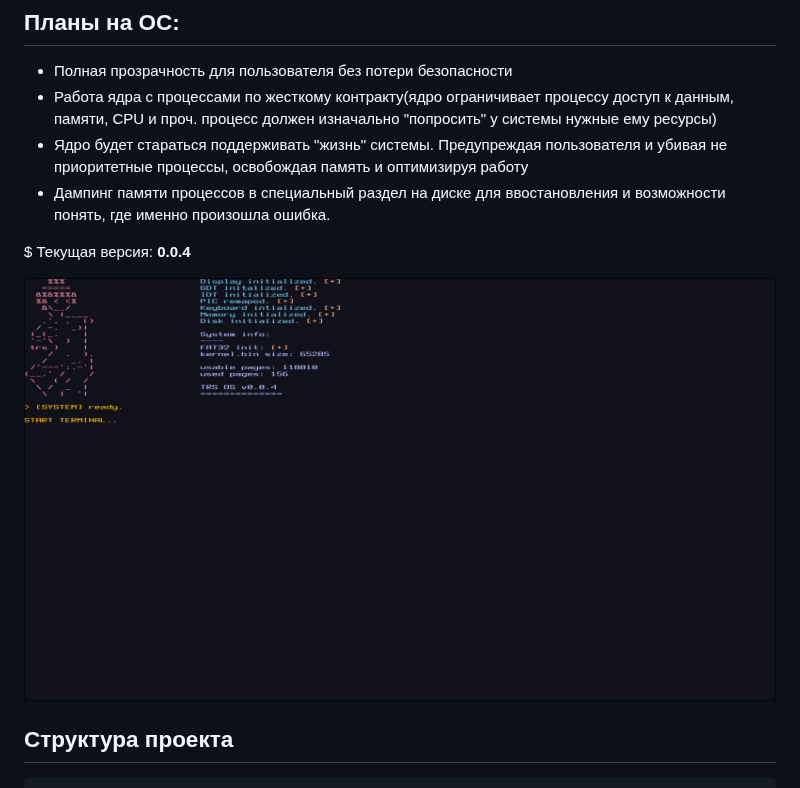
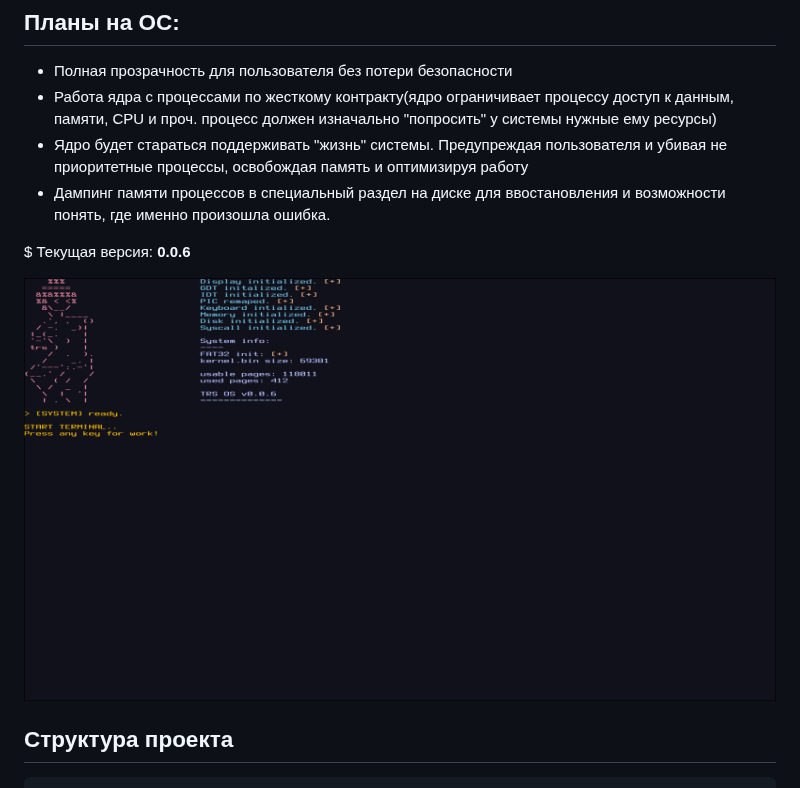
Before and after one commit to Tse-Zar/TRS, a Markdown page: README.md, the part around the change. GitHub-like rendering; pictures changed too: system.png.

```diff
--- a/README.md
+++ b/README.md
@@ -10,7 +10,7 @@
 - Ядро будет стараться поддерживать "жизнь" системы. Предупреждая пользователя и убивая не приоритетные процессы, освобождая память и оптимизируя работу
 - Дампинг памяти процессов в специальный раздел на диске для ввостановления и возможности понять, где именно произошла ошибка.
 
-$ Текущая версия: **0.0.4**
+$ Текущая версия: **0.0.6**
 
 ![Shot](system.png)
 
```
Also changed, not shown: 9 other files.
